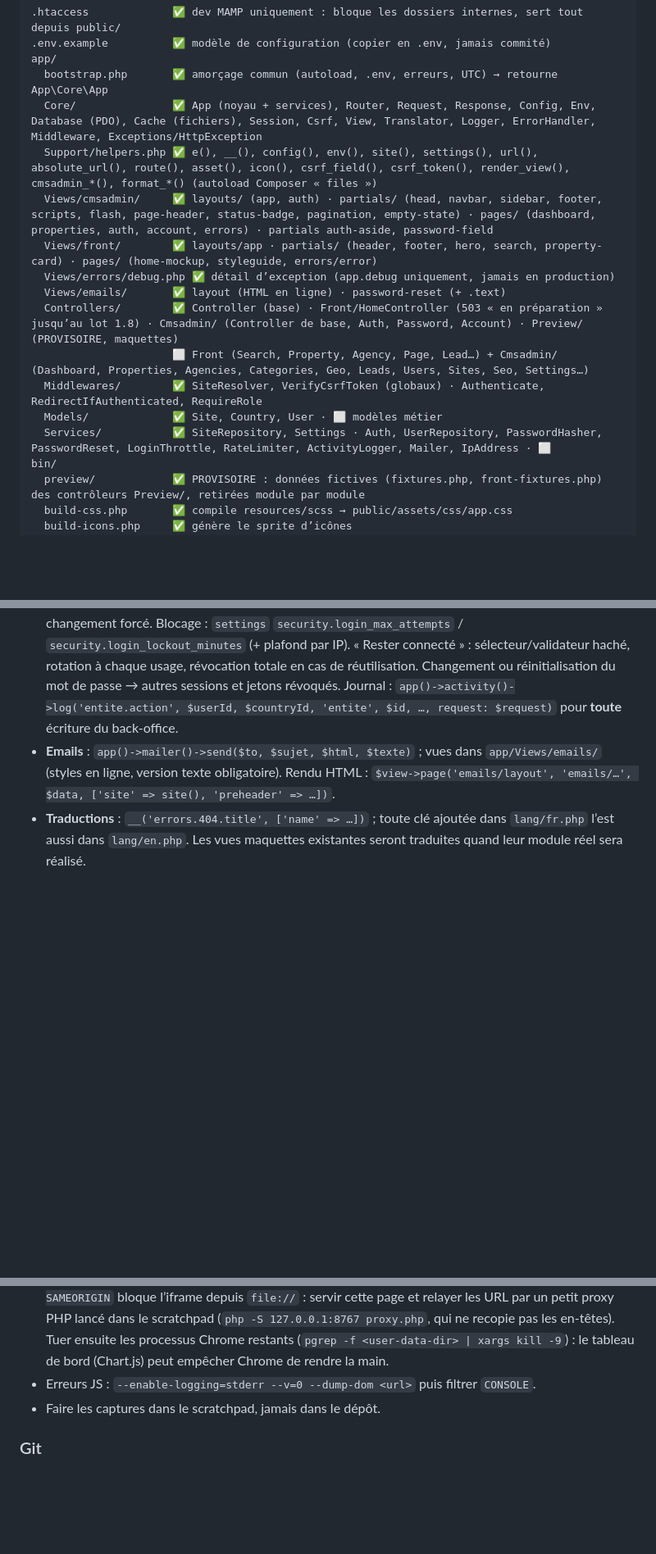
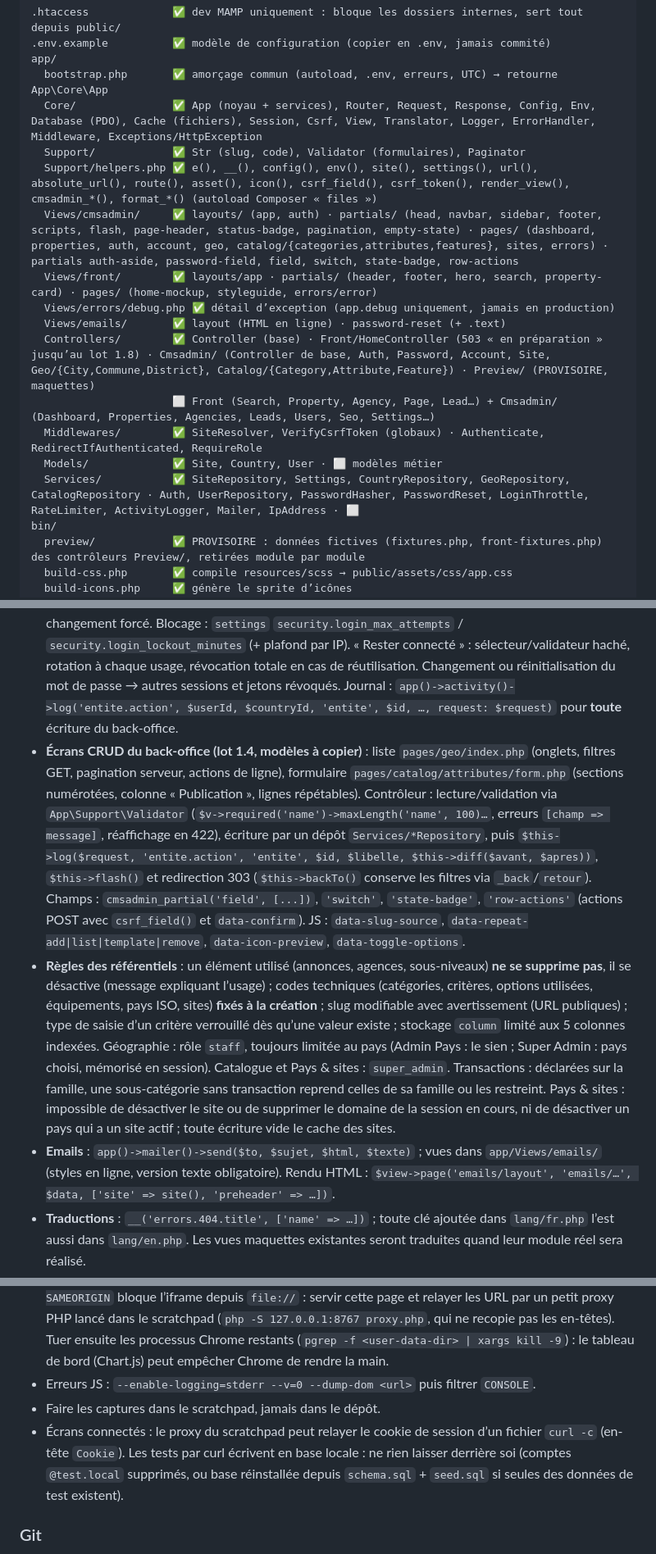
Before and after one commit to ekassi-wgy/immobilier-abidjan-net, a Markdown page: CLAUDE.md, 3 parts joined by grey strips. Shown at 82% size. Drawn GitHub-style; blank space fills up the shorter version.

```diff
--- a/CLAUDE.md
+++ b/CLAUDE.md
@@ -45,16 +45,17 @@ Légende : ✅ existe · ⬜ à créer (lot indiqué dans `docs/PLAN.md`).
 app/
   bootstrap.php       ✅ amorçage commun (autoload, .env, erreurs, UTC) → retourne App\Core\App
   Core/               ✅ App (noyau + services), Router, Request, Response, Config, Env, Database (PDO), Cache (fichiers), Session, Csrf, View, Translator, Logger, ErrorHandler, Middleware, Exceptions/HttpException
+  Support/            ✅ Str (slug, code), Validator (formulaires), Paginator
   Support/helpers.php ✅ e(), __(), config(), env(), site(), settings(), url(), absolute_url(), route(), asset(), icon(), csrf_field(), csrf_token(), render_view(), cmsadmin_*(), format_*() (autoload Composer « files »)
-  Views/cmsadmin/     ✅ layouts/ (app, auth) · partials/ (head, navbar, sidebar, footer, scripts, flash, page-header, status-badge, pagination, empty-state) · pages/ (dashboard, properties, auth, account, errors) · partials auth-aside, password-field
+  Views/cmsadmin/     ✅ layouts/ (app, auth) · partials/ (head, navbar, sidebar, footer, scripts, flash, page-header, status-badge, pagination, empty-state) · pages/ (dashboard, properties, auth, account, geo, catalog/{categories,attributes,features}, sites, errors) · partials auth-aside, password-field, field, switch, state-badge, row-actions
   Views/front/        ✅ layouts/app · partials/ (header, footer, hero, search, property-card) · pages/ (home-mockup, styleguide, errors/error)
   Views/errors/debug.php ✅ détail d’exception (app.debug uniquement, jamais en production)
   Views/emails/       ✅ layout (HTML en ligne) · password-reset (+ .text)
-  Controllers/        ✅ Controller (base) · Front/HomeController (503 « en préparation » jusqu’au lot 1.8) · Cmsadmin/ (Controller de base, Auth, Password, Account) · Preview/ (PROVISOIRE, maquettes)
-                      ⬜ Front (Search, Property, Agency, Page, Lead…) + Cmsadmin/ (Dashboard, Properties, Agencies, Categories, Geo, Leads, Users, Sites, Seo, Settings…)
+  Controllers/        ✅ Controller (base) · Front/HomeController (503 « en préparation » jusqu’au lot 1.8) · Cmsadmin/ (Controller de base, Auth, Password, Account, Site, Geo/{City,Commune,District}, Catalog/{Category,Attribute,Feature}) · Preview/ (PROVISOIRE, maquettes)
+                      ⬜ Front (Search, Property, Agency, Page, Lead…) + Cmsadmin/ (Dashboard, Properties, Agencies, Leads, Users, Seo, Settings…)
   Middlewares/        ✅ SiteResolver, VerifyCsrfToken (globaux) · Authenticate, RedirectIfAuthenticated, RequireRole
   Models/             ✅ Site, Country, User · ⬜ modèles métier
-  Services/           ✅ SiteRepository, Settings · Auth, UserRepository, PasswordHasher, PasswordReset, LoginThrottle, RateLimiter, ActivityLogger, Mailer, IpAddress · ⬜
+  Services/           ✅ SiteRepository, Settings, CountryRepository, GeoRepository, CatalogRepository · Auth, UserRepository, PasswordHasher, PasswordReset, LoginThrottle, RateLimiter, ActivityLogger, Mailer, IpAddress · ⬜
 bin/
   preview/            ✅ PROVISOIRE : données fictives (fixtures.php, front-fixtures.php) des contrôleurs Preview/, retirées module par module
   build-css.php       ✅ compile resources/scss → public/assets/css/app.css
@@ -122,6 +123,8 @@ Base locale : **`immobilier_abidjan_net`** (MySQL MAMP, `root`/`root`, `127.0.0.
 - **BDD** : `$db->select/selectOne/scalar/execute/insert/transaction` — requêtes préparées, session SQL en UTC. Connexion ouverte à la première requête.
 - **Multisite (lot 1.2)** : `SiteResolver` (global, avant le routage) cherche l’hôte sans port dans `site_domains` → `site()` (`App\Models\Site`, avec `->country` : devise, indicatif, fuseau). Hôte inconnu ou site `disabled` → 404 ; `maintenance` → 503 côté public, /cmsadmin accessible ; domaines `local` acceptés seulement si `APP_ENV=local` ; alias de production non principal → 301 vers le domaine principal ; domaines hors production → `noindex`. Langue de l’interface = `sites.default_locale`. Requêtes publiques : **toujours** `WHERE country_id = :country` avec `site()->country->id`. Paramètres : `settings('listing.lifetime_days', 90)` (global surchargé par site ; NULL en base = défaut). `format_price()` prend la devise du pays. URL absolues : `absolute_url()` (jamais `$_SERVER['HTTP_HOST']`). Après écriture dans `sites`, `site_domains`, `countries` ou `settings` : `app()->sites()->flush()`.
 - **Authentification (lot 1.3)** : routes du back-office dans le groupe `Authenticate` (écrans hors session : `RedirectIfAuthenticated`) ; rôles par route avec `'RequireRole:super_admin'`, `'RequireRole:staff'` (Super Admin + Admin Pays) ou `'RequireRole:agency'` (responsable + agent) **et** contrôle de propriété dans l’action (`$user->canAccessCountry()`, `agency_id`). Contrôleurs du back-office : étendre `App\Controllers\Cmsadmin\Controller` (`$this->user($request)`, `render()` = layout avec menu, `renderAuth()` = écran hors session). Rôles en base `super_admin|country_admin|agency_owner|agency_agent` ; rôle du menu `User::menuRole()` = `super_admin|country_admin|agency`. Un compte Admin Pays ou agence ne peut se connecter que sur le site de son pays. Mots de passe : Argon2id (bcrypt à défaut), 12 caractères minimum, provisoire → changement forcé. Blocage : `settings` `security.login_max_attempts` / `security.login_lockout_minutes` (+ plafond par IP). « Rester connecté » : sélecteur/validateur haché, rotation à chaque usage, révocation totale en cas de réutilisation. Changement ou réinitialisation du mot de passe → autres sessions et jetons révoqués. Journal : `app()->activity()->log('entite.action', $userId, $countryId, 'entite', $id, …, request: $request)` pour **toute** écriture du back-office.
+- **Écrans CRUD du back-office (lot 1.4, modèles à copier)** : liste `pages/geo/index.php` (onglets, filtres GET, pagination serveur, actions de ligne), formulaire `pages/catalog/attributes/form.php` (sections numérotées, colonne « Publication », lignes répétables). Contrôleur : lecture/validation via `App\Support\Validator` (`$v->required('name')->maxLength('name', 100)…`, erreurs `[champ => message]`, réaffichage en 422), écriture par un dépôt `Services/*Repository`, puis `$this->log($request, 'entite.action', 'entite', $id, $libelle, $this->diff($avant, $apres))`, `$this->flash()` et redirection 303 (`$this->backTo()` conserve les filtres via `_back`/`retour`). Champs : `cmsadmin_partial('field', [...])`, `'switch'`, `'state-badge'`, `'row-actions'` (actions POST avec `csrf_field()` et `data-confirm`). JS : `data-slug-source`, `data-repeat-add|list|template|remove`, `data-icon-preview`, `data-toggle-options`.
+- **Règles des référentiels** : un élément utilisé (annonces, agences, sous-niveaux) **ne se supprime pas**, il se désactive (message expliquant l’usage) ; codes techniques (catégories, critères, options utilisées, équipements, pays ISO, sites) **fixés à la création** ; slug modifiable avec avertissement (URL publiques) ; type de saisie d’un critère verrouillé dès qu’une valeur existe ; stockage `column` limité aux 5 colonnes indexées. Géographie : rôle `staff`, toujours limitée au pays (Admin Pays : le sien ; Super Admin : pays choisi, mémorisé en session). Catalogue et Pays & sites : `super_admin`. Transactions : déclarées sur la famille, une sous-catégorie sans transaction reprend celles de sa famille ou les restreint. Pays & sites : impossible de désactiver le site ou de supprimer le domaine de la session en cours, ni de désactiver un pays qui a un site actif ; toute écriture vide le cache des sites.
 - **Emails** : `app()->mailer()->send($to, $sujet, $html, $texte)` ; vues dans `app/Views/emails/` (styles en ligne, version texte obligatoire). Rendu HTML : `$view->page('emails/layout', 'emails/…', $data, ['site' => site(), 'preheader' => …])`.
 - **Traductions** : `__('errors.404.title', ['name' => …])` ; toute clé ajoutée dans `lang/fr.php` l’est aussi dans `lang/en.php`. Les vues maquettes existantes seront traduites quand leur module réel sera réalisé.
 - En-têtes de sécurité posés par `App` (nosniff, `X-Frame-Options: SAMEORIGIN`, Referrer-Policy, Permissions-Policy, HSTS en HTTPS, `X-Robots-Tag: noindex` sur /cmsadmin).
@@ -207,6 +210,7 @@ Même palette et même typographie que le front, UI calme et dense, lisible. Sta
 - Mobile : Chrome headless impose une largeur de fenêtre minimale (~500 px) → pour tester 390 px, capturer une page HTML contenant des `<iframe width="390">`. Depuis le lot 1.1, `X-Frame-Options: SAMEORIGIN` bloque l’iframe depuis `file://` : servir cette page et relayer les URL par un petit proxy PHP lancé dans le scratchpad (`php -S 127.0.0.1:8767 proxy.php`, qui ne recopie pas les en-têtes). Tuer ensuite les processus Chrome restants (`pgrep -f <user-data-dir> | xargs kill -9`) : le tableau de bord (Chart.js) peut empêcher Chrome de rendre la main.
 - Erreurs JS : `--enable-logging=stderr --v=0 --dump-dom <url>` puis filtrer `CONSOLE`.
 - Faire les captures dans le scratchpad, jamais dans le dépôt.
+- Écrans connectés : le proxy du scratchpad peut relayer le cookie de session d’un fichier `curl -c` (en-tête `Cookie`). Les tests par curl écrivent en base locale : ne rien laisser derrière soi (comptes `@test.local` supprimés, ou base réinstallée depuis `schema.sql` + `seed.sql` si seules des données de test existent).
 
 ### Git
 - Dépôt **propre au projet** (racine `immobilier-abidjan-net/`), branche unique `main`, remote `origin` = `git@github.com:ekassi-wgy/immobilier-abidjan-net.git` (GitHub, SSH : clé `~/.ssh/id_ed25519` protégée par phrase de passe, à charger dans l'agent avec `ssh-add --apple-use-keychain`).
```
Also changed, not shown: docs/PLAN.md (+1 -1 lines), docs/database.md (+8 -1 lines).
